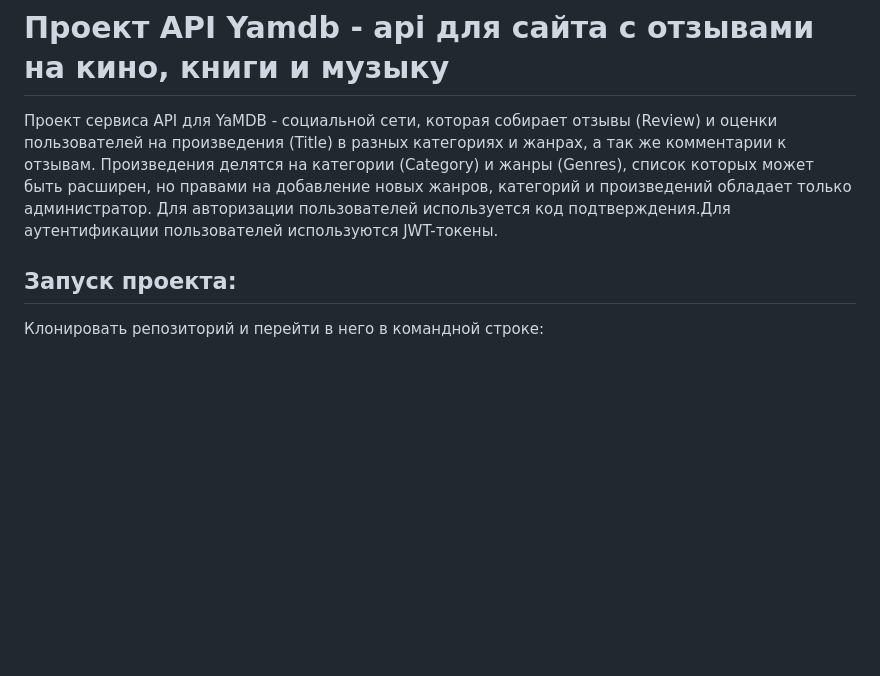
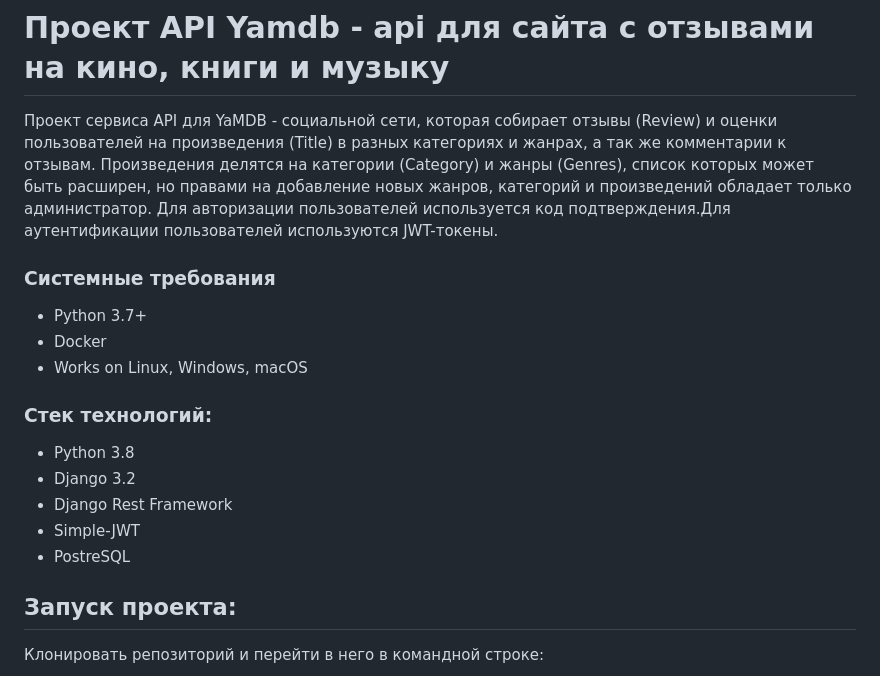
Before and after one commit to golenkovyura/api_yamdb, a Markdown page: README.md, the part around the change. Drawn GitHub-style; blank space fills up the shorter version.

```diff
--- a/README.md
+++ b/README.md
@@ -1,6 +1,18 @@
 # Проект API Yamdb - api для сайта с отзывами на кино, книги и музыку
 
 Проект сервиса API для YaMDB - социальной сети, которая собирает отзывы (Review) и оценки пользователей на произведения (Title) в разных категориях и жанрах, а так же комментарии к отзывам. Произведения делятся на категории (Category) и жанры (Genres), список которых может быть расширен, но правами на добавление новых жанров, категорий и произведений обладает только администратор. Для авторизации пользователей используется код подтверждения.Для аутентификации пользователей используются JWT-токены.
+
+### Системные требования
+- Python 3.7+
+- Docker
+- Works on Linux, Windows, macOS
+
+### Стек технологий:
+- Python 3.8
+- Django 3.2
+- Django Rest Framework
+- Simple-JWT
+- PostreSQL
 
 ## Запуск проекта:
 
```
